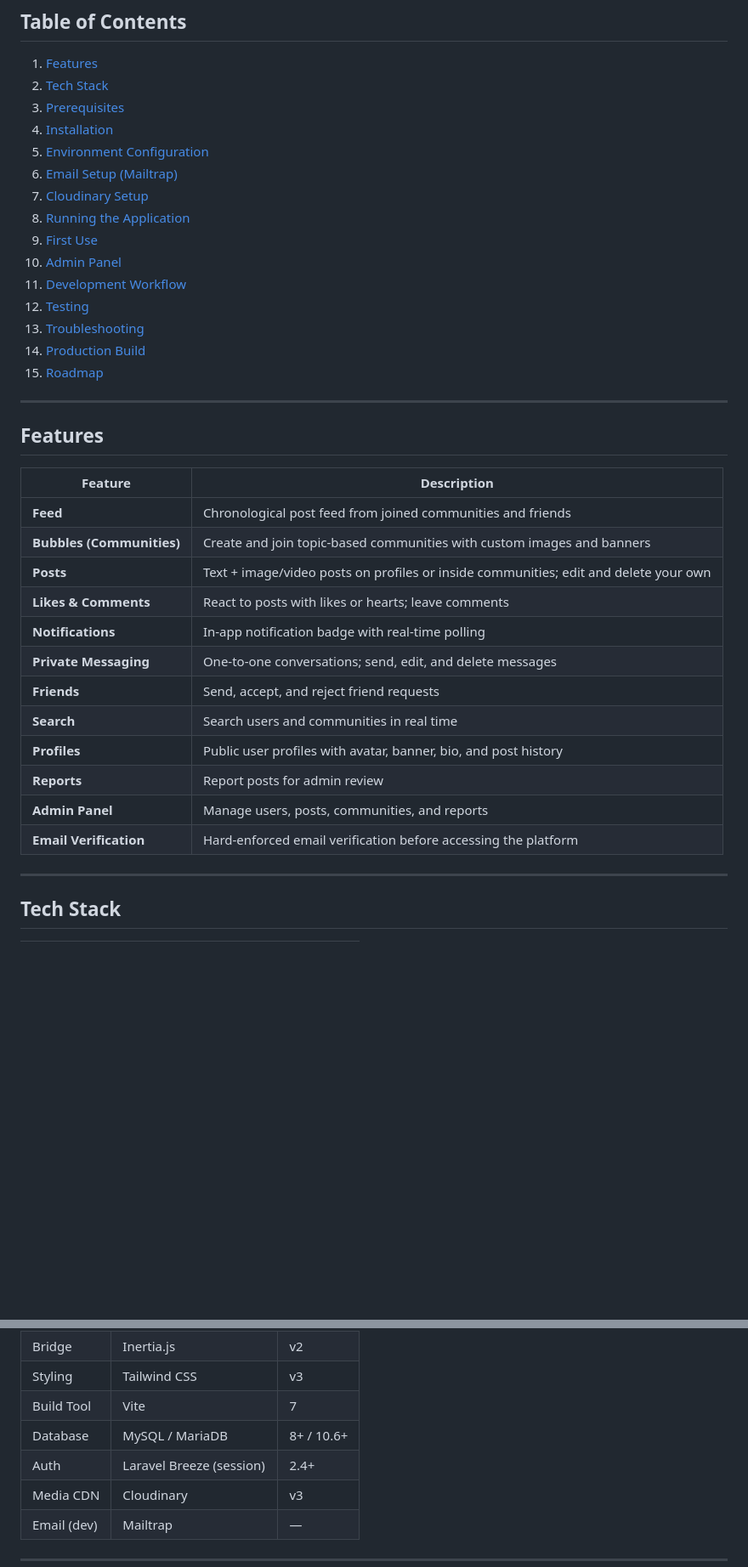
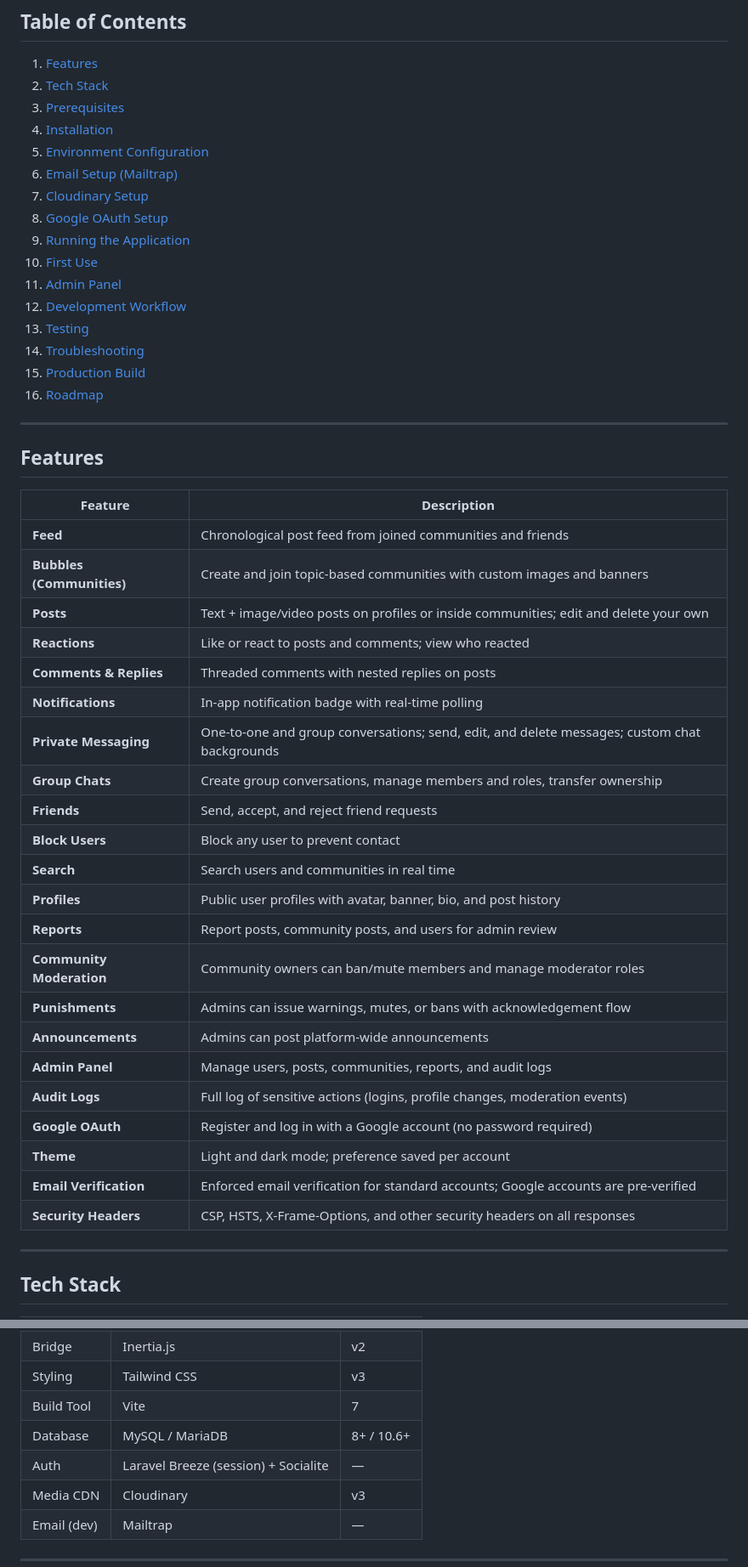
Before and after one commit to BarruGumar/bubbles, a Markdown page: README.md, 2 parts joined by grey strips. Shown at 85% size. GitHub-like rendering; blank space fills up the shorter version.

Commit message:
README.md atualizado

```diff
--- a/README.md
+++ b/README.md
@@ -13,14 +13,15 @@ A community-driven social platform where users create and join **bubbles** (comm
 5. [Environment Configuration](#environment-configuration)
 6. [Email Setup (Mailtrap)](#email-setup-mailtrap)
 7. [Cloudinary Setup](#cloudinary-setup)
-8. [Running the Application](#running-the-application)
-9. [First Use](#first-use)
-10. [Admin Panel](#admin-panel)
-11. [Development Workflow](#development-workflow)
-12. [Testing](#testing)
-13. [Troubleshooting](#troubleshooting)
-14. [Production Build](#production-build)
-15. [Roadmap](#roadmap)
+8. [Google OAuth Setup](#google-oauth-setup)
+9. [Running the Application](#running-the-application)
+10. [First Use](#first-use)
+11. [Admin Panel](#admin-panel)
+12. [Development Workflow](#development-workflow)
+13. [Testing](#testing)
+14. [Troubleshooting](#troubleshooting)
+15. [Production Build](#production-build)
+16. [Roadmap](#roadmap)
 
 ---
 
@@ -31,15 +32,25 @@ A community-driven social platform where users create and join **bubbles** (comm
 | **Feed** | Chronological post feed from joined communities and friends |
 | **Bubbles (Communities)** | Create and join topic-based communities with custom images and banners |
 | **Posts** | Text + image/video posts on profiles or inside communities; edit and delete your own |
-| **Likes & Comments** | React to posts with likes or hearts; leave comments |
+| **Reactions** | Like or react to posts and comments; view who reacted |
+| **Comments & Replies** | Threaded comments with nested replies on posts |
 | **Notifications** | In-app notification badge with real-time polling |
-| **Private Messaging** | One-to-one conversations; send, edit, and delete messages |
+| **Private Messaging** | One-to-one and group conversations; send, edit, and delete messages; custom chat backgrounds |
+| **Group Chats** | Create group conversations, manage members and roles, transfer ownership |
 | **Friends** | Send, accept, and reject friend requests |
+| **Block Users** | Block any user to prevent contact |
 | **Search** | Search users and communities in real time |
 | **Profiles** | Public user profiles with avatar, banner, bio, and post history |
-| **Reports** | Report posts for admin review |
-| **Admin Panel** | Manage users, posts, communities, and reports |
-| **Email Verification** | Hard-enforced email verification before accessing the platform |
+| **Reports** | Report posts, community posts, and users for admin review |
+| **Community Moderation** | Community owners can ban/mute members and manage moderator roles |
+| **Punishments** | Admins can issue warnings, mutes, or bans with acknowledgement flow |
+| **Announcements** | Admins can post platform-wide announcements |
+| **Admin Panel** | Manage users, posts, communities, reports, and audit logs |
+| **Audit Logs** | Full log of sensitive actions (logins, profile changes, moderation events) |
+| **Google OAuth** | Register and log in with a Google account (no password required) |
+| **Theme** | Light and dark mode; preference saved per account |
+| **Email Verification** | Enforced email verification for standard accounts; Google accounts are pre-verified |
+| **Security Headers** | CSP, HSTS, X-Frame-Options, and other security headers on all responses |
 
 ---
 
@@ -54,7 +65,7 @@ A community-driven social platform where users create and join **bubbles** (comm
 | Styling | Tailwind CSS | v3 |
 | Build Tool | Vite | 7 |
 | Database | MySQL / MariaDB | 8+ / 10.6+ |
-| Auth | Laravel Breeze (session) | 2.4+ |
+| Auth | Laravel Breeze (session) + Socialite | — |
 | Media CDN | Cloudinary | v3 |
 | Email (dev) | Mailtrap | — |
 
```
Also changed, not shown: other parts of README.md (+95 -4 lines).
